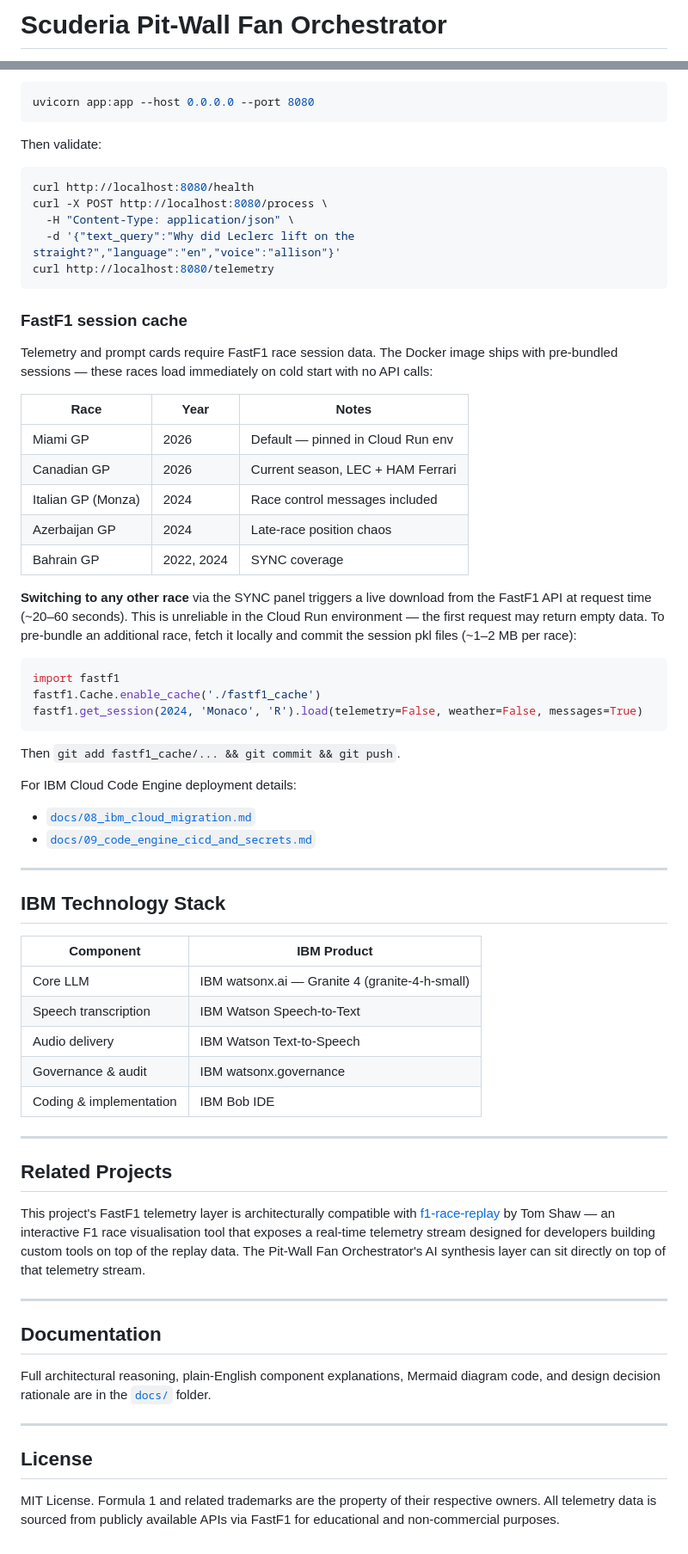
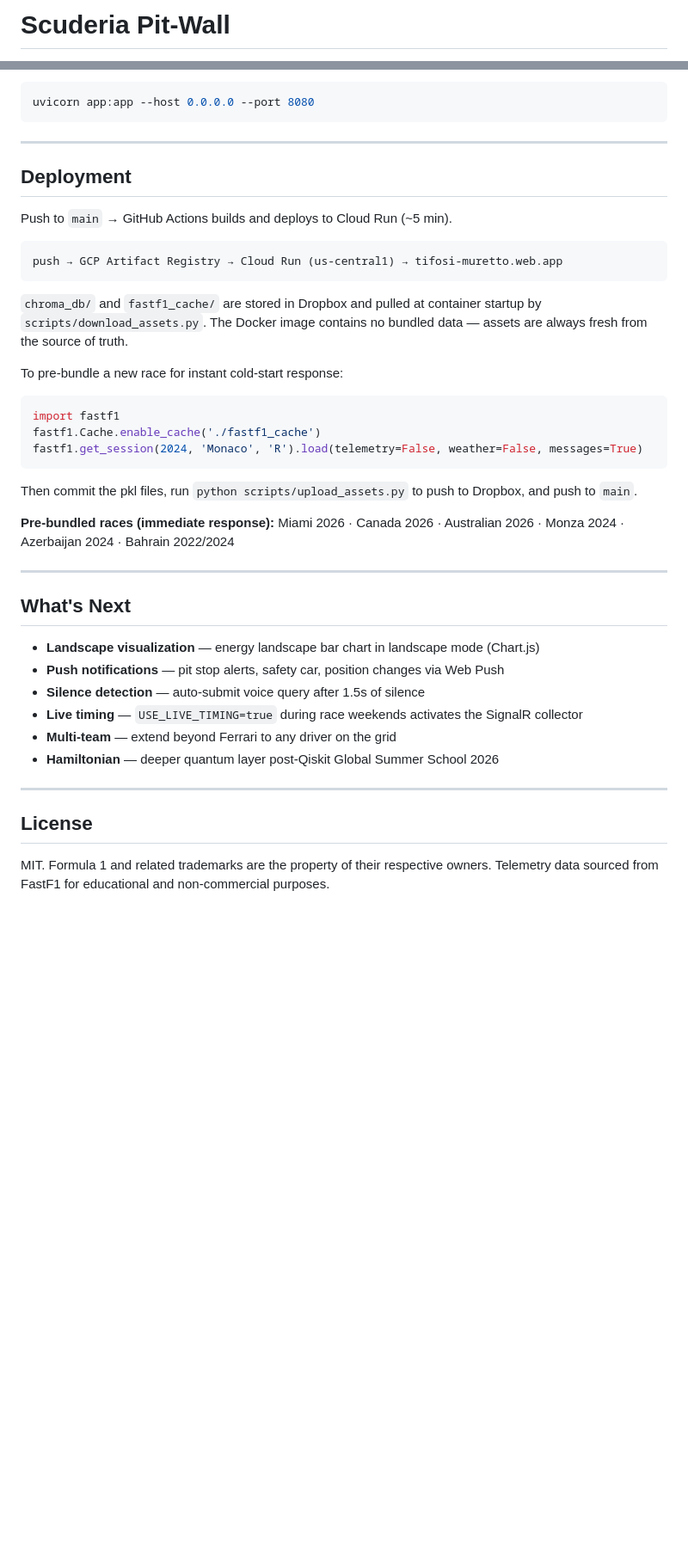
Before and after one commit to sh4wnbk/scuderia-pit-wall-orchestrator, a Markdown page: README.md, 2 parts joined by grey strips. Shown at 86% size. GitHub-like rendering; blank space fills up the shorter version.

````diff
--- a/README.md
+++ b/README.md
@@ -1,2 +1,2 @@
-# Scuderia Pit-Wall Fan Orchestrator
+# Scuderia Pit-Wall
 
@@ -201,29 +156,19 @@ Run the API locally:
 uvicorn app:app --host 0.0.0.0 --port 8080
 ```
 
-Then validate:
+---
 
-```bash
-curl http://localhost:8080/health
-curl -X POST http://localhost:8080/process \
-  -H "Content-Type: application/json" \
-  -d '{"text_query":"Why did Leclerc lift on the straight?","language":"en","voice":"allison"}'
-curl http://localhost:8080/telemetry
+## Deployment
+
+Push to `main` → GitHub Actions builds and deploys to Cloud Run (~5 min).
+
+```
+push → GCP Artifact Registry → Cloud Run (us-central1) → tifosi-muretto.web.app
 ```
 
-### FastF1 session cache
+`chroma_db/` and `fastf1_cache/` are stored in Dropbox and pulled at container startup by `scripts/download_assets.py`. The Docker image contains no bundled data — assets are always fresh from the source of truth.
 
-Telemetry and prompt cards require FastF1 race session data. The Docker image ships with pre-bundled sessions — these races load immediately on cold start with no API calls:
-
-| Race | Year | Notes |
-|---|---|---|
-| Miami GP | 2026 | Default — pinned in Cloud Run env |
-| Canadian GP | 2026 | Current season, LEC + HAM Ferrari |
-| Italian GP (Monza) | 2024 | Race control messages included |
-| Azerbaijan GP | 2024 | Late-race position chaos |
-| Bahrain GP | 2022, 2024 | SYNC coverage |
-
-**Switching to any other race** via the SYNC panel triggers a live download from the FastF1 API at request time (~20–60 seconds). This is unreliable in the Cloud Run environment — the first request may return empty data. To pre-bundle an additional race, fetch it locally and commit the session pkl files (~1–2 MB per race):
+To pre-bundle a new race for instant cold-start response:
 
 ```python
 import fastf1
@@ -231,39 +176,23 @@ fastf1.Cache.enable_cache('./fastf1_cache')
 fastf1.get_session(2024, 'Monaco', 'R').load(telemetry=False, weather=False, messages=True)
 ```
 
-Then `git add fastf1_cache/... && git commit && git push`.
+Then commit the pkl files, run `python scripts/upload_assets.py` to push to Dropbox, and push to `main`.
 
-For IBM Cloud Code Engine deployment details:
-
-- [`docs/08_ibm_cloud_migration.md`](./docs/08_ibm_cloud_migration.md)
-- [`docs/09_code_engine_cicd_and_secrets.md`](./docs/09_code_engine_cicd_and_secrets.md)
+**Pre-bundled races (immediate response):** Miami 2026 · Canada 2026 · Australian 2026 · Monza 2024 · Azerbaijan 2024 · Bahrain 2022/2024
 
 ---
 
-## IBM Technology Stack
+## What's Next
 
-| Component | IBM Product |
-|---|---|
-| Core LLM | IBM watsonx.ai — Granite 4 (granite-4-h-small) |
-| Speech transcription | IBM Watson Speech-to-Text |
-| Audio delivery | IBM Watson Text-to-Speech |
-| Governance & audit | IBM watsonx.governance |
-| Coding & implementation | IBM Bob IDE |
-
----
-
-## Related Projects
-
-This project's FastF1 telemetry layer is architecturally compatible with [f1-race-replay](https://github.com/IAmTomShaw/f1-race-replay) by Tom Shaw — an interactive F1 race visualisation tool that exposes a real-time telemetry stream designed for developers building custom tools on top of the replay data. The Pit-Wall Fan Orchestrator's AI synthesis layer can sit directly on top of that telemetry stream.
-
----
-
-## Documentation
-
-Full architectural reasoning, plain-English component explanations, Mermaid diagram code, and design decision rationale are in the [`docs/`](./docs) folder.
+- **Landscape visualization** — energy landscape bar chart in landscape mode (Chart.js)
+- **Push notifications** — pit stop alerts, safety car, position changes via Web Push
+- **Silence detection** — auto-submit voice query after 1.5s of silence
+- **Live timing** — `USE_LIVE_TIMING=true` during race weekends activates the SignalR collector
+- **Multi-team** — extend beyond Ferrari to any driver on the grid
+- **Hamiltonian** — deeper quantum layer post-Qiskit Global Summer School 2026
 
 ---
 
 ## License
 
-MIT License. Formula 1 and related trademarks are the property of their respective owners. All telemetry data is sourced from publicly available APIs via FastF1 for educational and non-commercial purposes.
+MIT. Formula 1 and related trademarks are the property of their respective owners. Telemetry data sourced from FastF1 for educational and non-commercial purposes.
````
Also changed, not shown: other parts of README.md (+90 -135 lines).
